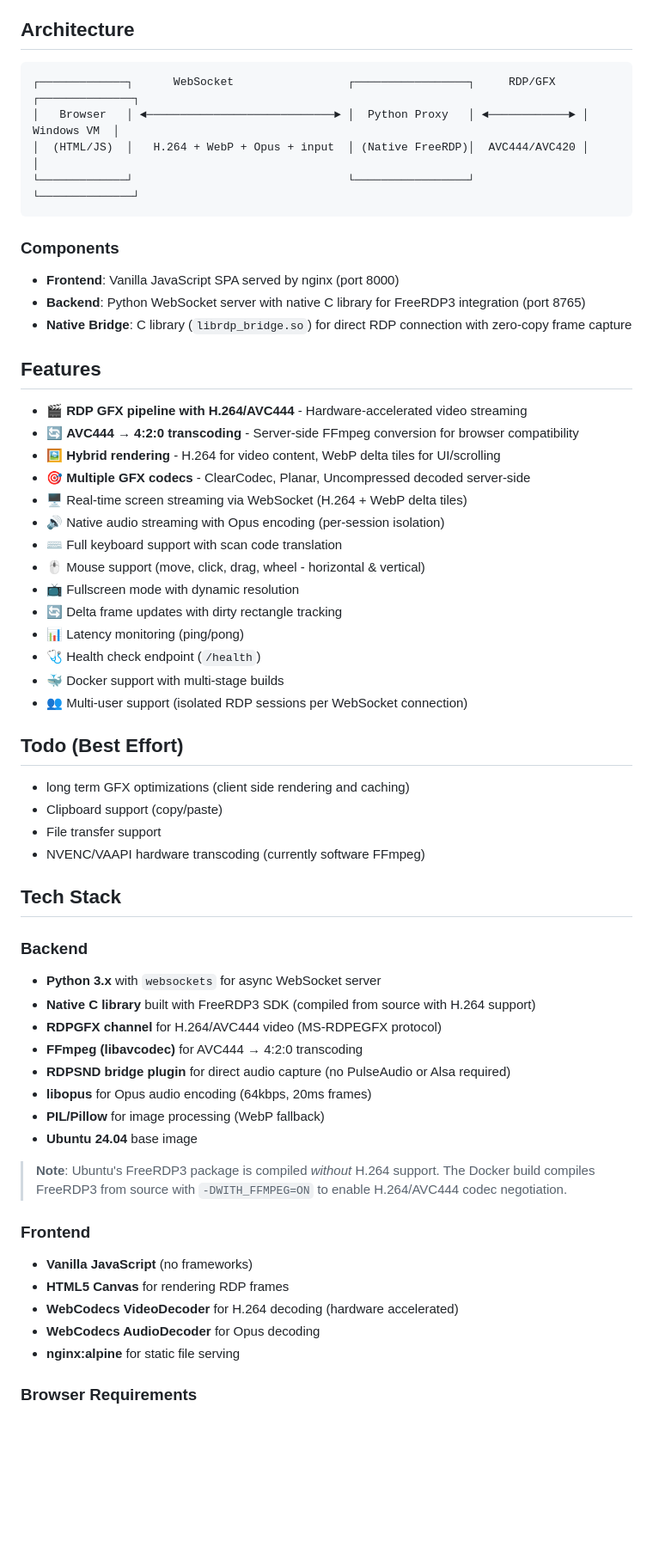
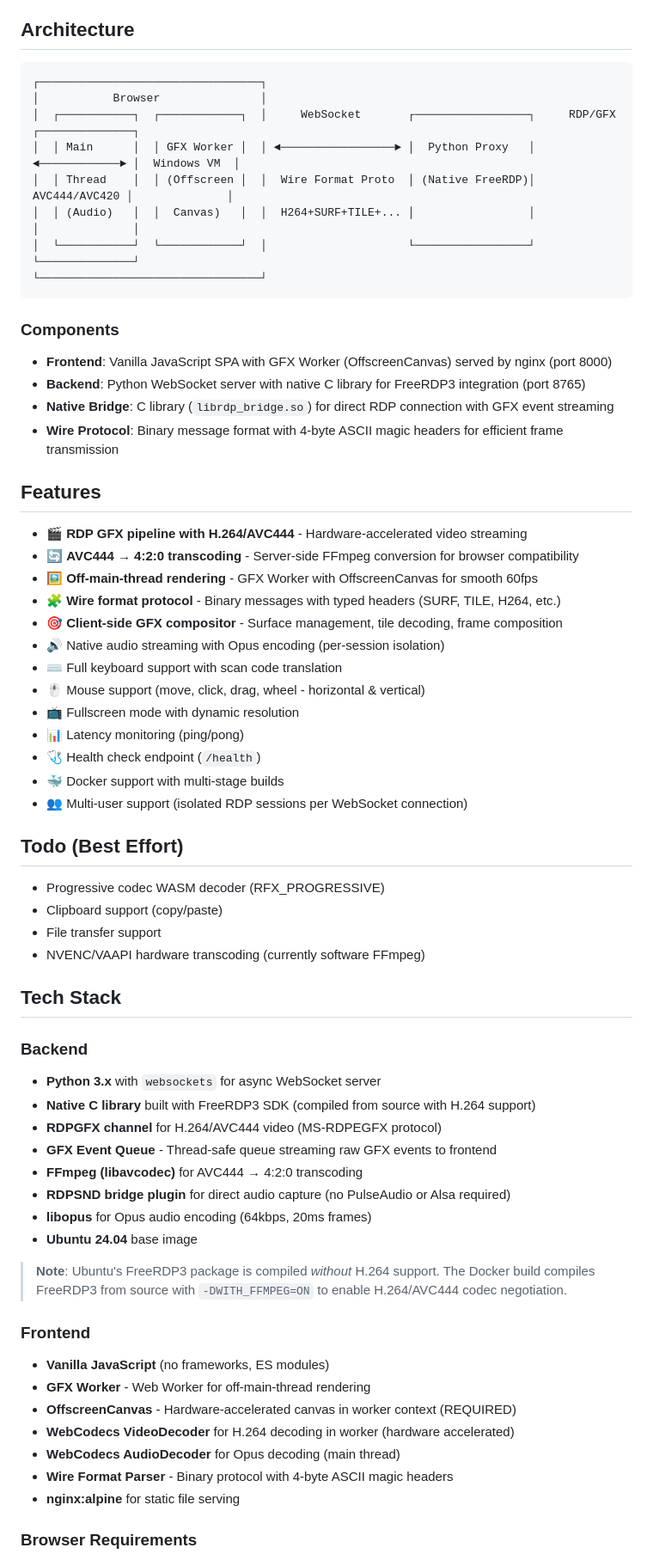
Before and after one commit to qxsch/freerdp-web, a Markdown page: README.md, the part around one of its changes. Shown at 86% size. Drawn GitHub-style; blank space fills up the shorter version.

````diff
--- a/README.md
+++ b/README.md
@@ -5,37 +5,41 @@ Browser-based Remote Desktop client using vanilla JavaScript frontend and a Pyth
 ## Architecture
 
 ```
-┌─────────────┐      WebSocket                 ┌─────────────────┐     RDP/GFX    ┌──────────────┐
-│   Browser   │ ◄────────────────────────────► │  Python Proxy   │ ◄────────────► │  Windows VM  │
-│  (HTML/JS)  │   H.264 + WebP + Opus + input  │ (Native FreeRDP)│  AVC444/AVC420 │              │
-└─────────────┘                                └─────────────────┘                └──────────────┘
+┌─────────────────────────────────┐
+│           Browser               │
+│  ┌───────────┐  ┌────────────┐  │     WebSocket       ┌─────────────────┐     RDP/GFX    ┌──────────────┐
+│  │ Main      │  │ GFX Worker │  │ ◄─────────────────► │  Python Proxy   │ ◄────────────► │  Windows VM  │
+│  │ Thread    │  │ (Offscreen │  │  Wire Format Proto  │ (Native FreeRDP)│  AVC444/AVC420 │              │
+│  │ (Audio)   │  │  Canvas)   │  │  H264+SURF+TILE+... │                 │                │              │
+│  └───────────┘  └────────────┘  │                     └─────────────────┘                └──────────────┘
+└─────────────────────────────────┘
 ```
 
 ### Components
 
-- **Frontend**: Vanilla JavaScript SPA served by nginx (port 8000)
+- **Frontend**: Vanilla JavaScript SPA with GFX Worker (OffscreenCanvas) served by nginx (port 8000)
 - **Backend**: Python WebSocket server with native C library for FreeRDP3 integration (port 8765)
-- **Native Bridge**: C library (`librdp_bridge.so`) for direct RDP connection with zero-copy frame capture
+- **Native Bridge**: C library (`librdp_bridge.so`) for direct RDP connection with GFX event streaming
+- **Wire Protocol**: Binary message format with 4-byte ASCII magic headers for efficient frame transmission
 
 ## Features
 
 - 🎬 **RDP GFX pipeline with H.264/AVC444** - Hardware-accelerated video streaming
 - 🔄 **AVC444 → 4:2:0 transcoding** - Server-side FFmpeg conversion for browser compatibility
-- 🖼️ **Hybrid rendering** - H.264 for video content, WebP delta tiles for UI/scrolling
-- 🎯 **Multiple GFX codecs** - ClearCodec, Planar, Uncompressed decoded server-side
-- 🖥️ Real-time screen streaming via WebSocket (H.264 + WebP delta tiles)
+- 🖼️ **Off-main-thread rendering** - GFX Worker with OffscreenCanvas for smooth 60fps
+- 🧩 **Wire format protocol** - Binary messages with typed headers (SURF, TILE, H264, etc.)
+- 🎯 **Client-side GFX compositor** - Surface management, tile decoding, frame composition
 - 🔊 Native audio streaming with Opus encoding (per-session isolation)
 - ⌨️ Full keyboard support with scan code translation
 - 🖱️ Mouse support (move, click, drag, wheel - horizontal & vertical)
 - 📺 Fullscreen mode with dynamic resolution
-- 🔄 Delta frame updates with dirty rectangle tracking
 - 📊 Latency monitoring (ping/pong)
 - 🩺 Health check endpoint (`/health`)
 - 🐳 Docker support with multi-stage builds
 - 👥 Multi-user support (isolated RDP sessions per WebSocket connection)
 
 ## Todo (Best Effort)
-- long term GFX optimizations (client side rendering and caching)
+- Progressive codec WASM decoder (RFX_PROGRESSIVE)
 - Clipboard support (copy/paste)
 - File transfer support
 - NVENC/VAAPI hardware transcoding (currently software FFmpeg)
@@ -46,20 +50,22 @@ Browser-based Remote Desktop client using vanilla JavaScript frontend and a Pyth
 - **Python 3.x** with `websockets` for async WebSocket server
 - **Native C library** built with FreeRDP3 SDK (compiled from source with H.264 support)
 - **RDPGFX channel** for H.264/AVC444 video (MS-RDPEGFX protocol)
+- **GFX Event Queue** - Thread-safe queue streaming raw GFX events to frontend
 - **FFmpeg (libavcodec)** for AVC444 → 4:2:0 transcoding
 - **RDPSND bridge plugin** for direct audio capture (no PulseAudio or Alsa required)
 - **libopus** for Opus audio encoding (64kbps, 20ms frames)
-- **PIL/Pillow** for image processing (WebP fallback)
 - **Ubuntu 24.04** base image
 
 > **Note**: Ubuntu's FreeRDP3 package is compiled *without* H.264 support. The Docker build
 > compiles FreeRDP3 from source with `-DWITH_FFMPEG=ON` to enable H.264/AVC444 codec negotiation.
 
 ### Frontend
-- **Vanilla JavaScript** (no frameworks)
-- **HTML5 Canvas** for rendering RDP frames
-- **WebCodecs VideoDecoder** for H.264 decoding (hardware accelerated)
-- **WebCodecs AudioDecoder** for Opus decoding
+- **Vanilla JavaScript** (no frameworks, ES modules)
+- **GFX Worker** - Web Worker for off-main-thread rendering
+- **OffscreenCanvas** - Hardware-accelerated canvas in worker context (REQUIRED)
+- **WebCodecs VideoDecoder** for H.264 decoding in worker (hardware accelerated)
+- **WebCodecs AudioDecoder** for Opus decoding (main thread)
+- **Wire Format Parser** - Binary protocol with 4-byte ASCII magic headers
 - **nginx:alpine** for static file serving
 
 ### Browser Requirements
````
Also changed, not shown: other parts of README.md (+180 -140 lines).
